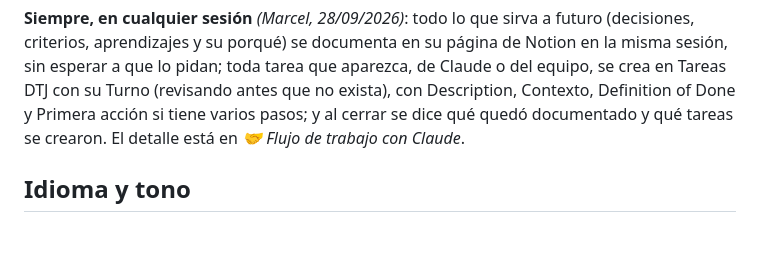
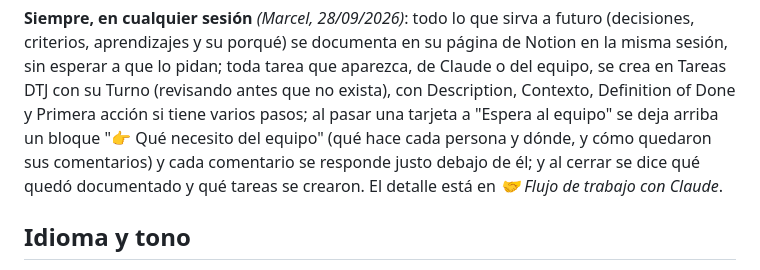
Before and after one commit to maugsbur/disenatujubilacion, a Markdown page: CLAUDE.md, the part around the change. GitHub-like rendering; blank space fills up the shorter version.

```diff
--- a/CLAUDE.md
+++ b/CLAUDE.md
@@ -40,7 +40,10 @@ futuro (decisiones, criterios, aprendizajes y su porqué) se documenta en su
 página de Notion en la misma sesión, sin esperar a que lo pidan; toda tarea que
 aparezca, de Claude o del equipo, se crea en Tareas DTJ con su Turno (revisando
 antes que no exista), con Description, Contexto, Definition of Done y Primera
-acción si tiene varios pasos; y al cerrar se dice qué quedó documentado y qué tareas se
+acción si tiene varios pasos; al pasar una tarjeta a "Espera al equipo" se
+deja arriba un bloque "👉 Qué necesito del equipo" (qué hace cada persona y
+dónde, y cómo quedaron sus comentarios) y cada comentario se responde justo
+debajo de él; y al cerrar se dice qué quedó documentado y qué tareas se
 crearon. El detalle está en *🤝 Flujo de trabajo con Claude*.
 
 ## Idioma y tono
```
Also changed, not shown: specs/proyecto-claude.md (+4 -0 lines).
